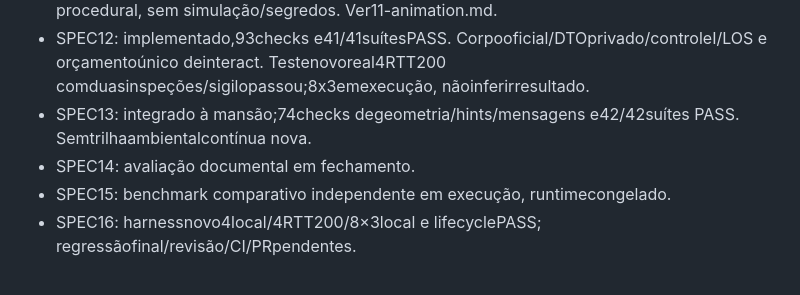
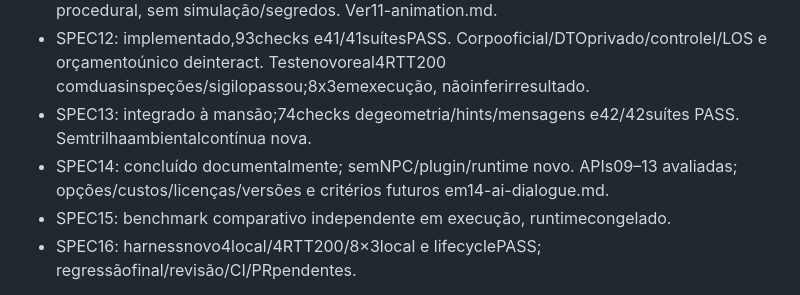
Before and after one commit to CarloshenAssis/ossuspeitos, a Markdown page: docs/phase2/progress.md, the part around the change. GitHub-like rendering.

Commit message:
docs(spec14): evaluate native AI and dialogue extension without unnecessary runtime dependencies

```diff
--- a/docs/phase2/progress.md
+++ b/docs/phase2/progress.md
@@ -9,7 +9,7 @@ Base59926cb, branchcodex/gameplay-specs-09-16. PR30/31abertos; maindd15ff2 inalt
 - SPEC11: concluído inicialmente,35checksnovos/36gráficos e40/40suítes PASS. Camada procedural, sem simulação/segredos. Ver11-animation.md.
 - SPEC12: implementado,93checks e41/41suítesPASS. Corpooficial/DTOprivado/controleI/LOS e orçamentoúnico deinteract. Testenovoreal4RTT200 comduasinspeções/sigilopassou;8x3emexecução, nãoinferirresultado.
 - SPEC13: integrado à mansão;74checks degeometria/hints/mensagens e42/42suítes PASS. Semtrilhaambientalcontínua nova.
-- SPEC14: avaliação documental em fechamento.
+- SPEC14: concluído documentalmente; semNPC/plugin/runtime novo. APIs09–13 avaliadas; opções/custos/licenças/versões e critérios futuros em14-ai-dialogue.md.
 - SPEC15: benchmark comparativo independente em execução, runtimecongelado.
 - SPEC16: harnessnovo4local/4RTT200/8×3local e lifecyclePASS; regressãofinal/revisão/CI/PRpendentes.
 
```
Also changed, not shown: docs/phase2/14-ai-dialogue.md (added, +34 -0 lines), docs/phase2/benchmark-plan.md (added, +11 -0 lines).
